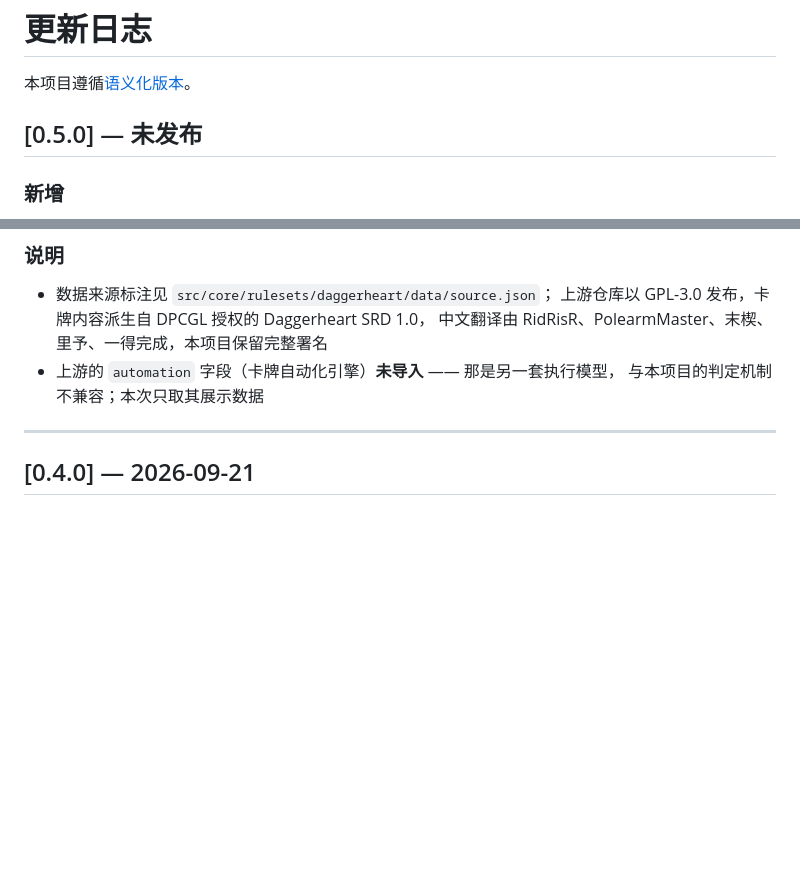
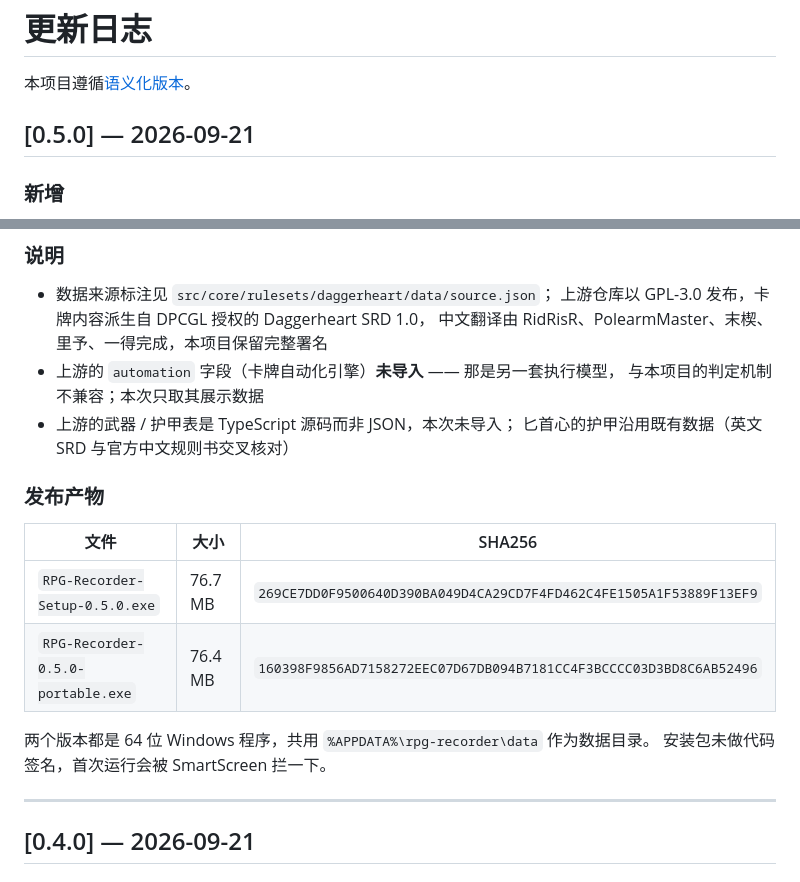
Before and after one commit to loyunemo/RPG_Recorder, a Markdown page: CHANGELOG.md, 2 parts joined by grey strips. Rendered like a GitHub page; blank space fills up the shorter version.

Commit message:
v0.5.0 发布：补齐产物信息
- CHANGELOG 记入 0.5.0 的发布产物与 SHA256，日期定稿
- 说明武器/护甲表未导入的原因（上游是 TypeScript 源码而非 JSON）

构建产物：
  RPG-Recorder-Setup-0.5.0.exe     76.7 MB
  RPG-Recorder-0.5.0-portable.exe  76.4 MB
便携版已实测启动。

测试：单元 167 项

```diff
--- a/CHANGELOG.md
+++ b/CHANGELOG.md
@@ -2,7 +2,7 @@
 
 本项目遵循[语义化版本](https://semver.org/lang/zh-CN/)。
 
-## [0.5.0] — 未发布
+## [0.5.0] — 2026-09-21
 
 ### 新增
 - **匕首心车卡数据补全**：从 [DHSheet · 匕首之心车卡器](https://dhsheet.site/)
@@ -35,6 +35,18 @@
   中文翻译由 RidRisR、PolearmMaster、末楔、里予、一得完成，本项目保留完整署名
 - 上游的 `automation` 字段（卡牌自动化引擎）**未导入** —— 那是另一套执行模型，
   与本项目的判定机制不兼容；本次只取其展示数据
+- 上游的武器 / 护甲表是 TypeScript 源码而非 JSON，本次未导入；
+  匕首心的护甲沿用既有数据（英文 SRD 与官方中文规则书交叉核对）
+
+### 发布产物
+
+| 文件 | 大小 | SHA256 |
+| --- | --- | --- |
+| `RPG-Recorder-Setup-0.5.0.exe` | 76.7 MB | `269CE7DD0F9500640D390BA049D4CA29CD7F4FD462C4FE1505A1F53889F13EF9` |
+| `RPG-Recorder-0.5.0-portable.exe` | 76.4 MB | `160398F9856AD7158272EEC07D67DB094B7181CC4F3BCCCC03D3BD8C6AB52496` |
+
+两个版本都是 64 位 Windows 程序，共用 `%APPDATA%\rpg-recorder\data` 作为数据目录。
+安装包未做代码签名，首次运行会被 SmartScreen 拦一下。
 
 ---
 
```
